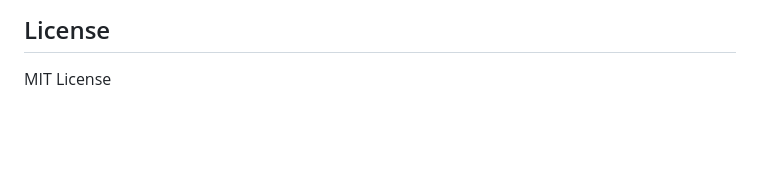
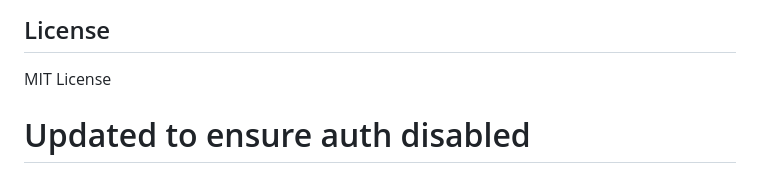
Before and after one commit to 98kiran/trading-indicators-api, a Markdown page: README.md, the part around the change. Drawn GitHub-style; blank space fills up the shorter version.

```diff
--- a/README.md
+++ b/README.md
@@ -127,3 +127,4 @@ trading-indicators-api/
 ## License
 
 MIT License
+# Updated to ensure auth disabled
```
